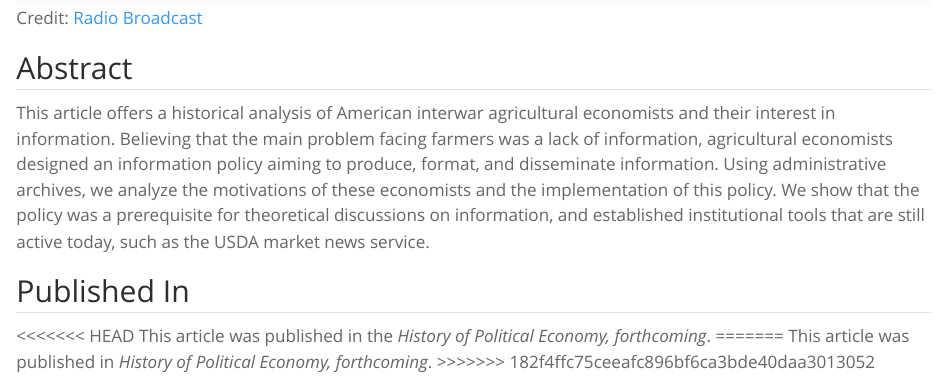
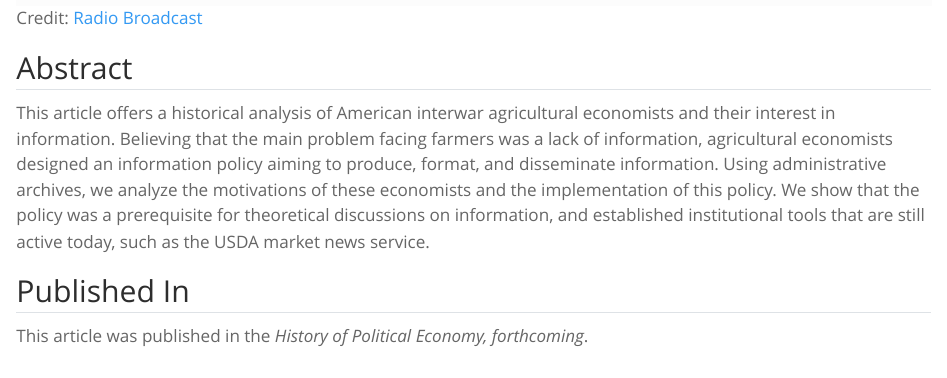
Before and after one commit to tdelcey/personal_page, a Quarto document (publications/MAKING_HOPE_2024/index.qmd): the page in a window 1100 px wide, from 970 px down. Rendered offline with R 4.5, knitr and Pandoc in place of Quarto, with nearby package versions.

Commit message:
update HOPE 2024

```diff
--- a/publications/MAKING_HOPE_2024/index.qmd
+++ b/publications/MAKING_HOPE_2024/index.qmd
@@ -15,8 +15,4 @@ This article offers a historical analysis of American interwar agricultural econ
 
 ## Published In
 
-<<<<<<< HEAD
 This article was published in the *History of Political Economy, forthcoming*.
-=======
-This article was published in *History of Political Economy, forthcoming*.
->>>>>>> 182f4ffc75ceeafc896bf6ca3bde40daa3013052
```
Also changed, not shown: .quarto/idx/publications/MAKING_HOPE_2024/index.qmd.json, 7 other files.
